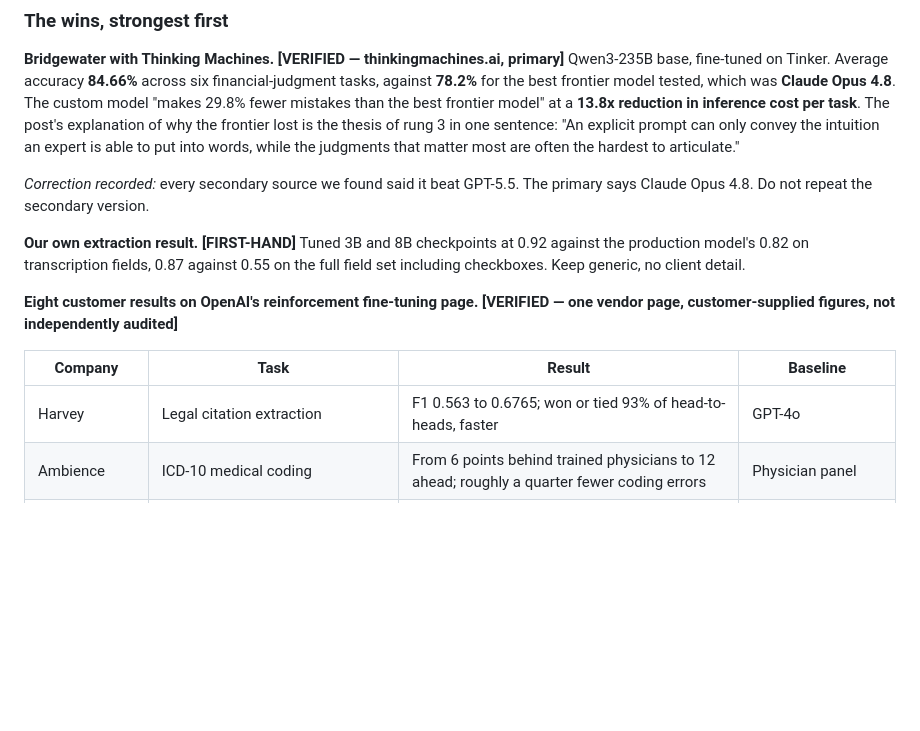
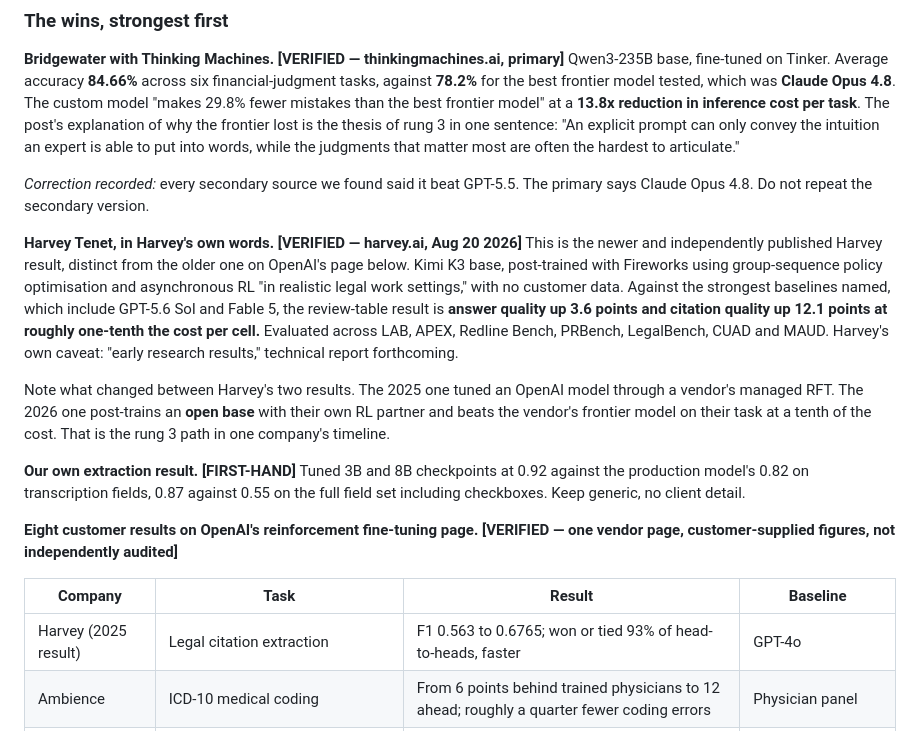
Before and after one commit to zzsi/blog, a Markdown page: drafts/20260729-optimizing-agents/business-value.md, the part around the change. Rendered like a GitHub page; blank space fills up the shorter version.

Commit message:
Add Harvey's own 2026 post-training result
The Harvey result already recorded came from OpenAI's customer page
and was the older 2025 one, tuning an OpenAI model through managed
RFT. Harvey has since published their own: Kimi K3 base post-trained
with Fireworks using group-sequence policy optimisation and async RL,
no customer data, beating the strongest baselines including GPT-5.6
Sol and Fable 5 by 3.6 points on answer quality and 12.1 on citation
quality at roughly one-tenth the cost per cell. Verified against
harvey.ai. Harvey's own caveat that these are early research results
is recorded.

The two results together are the rung 3 path in one company's
timeline: from a vendor's managed tuning of the vendor's model, to
post-training an open base with their own partner and beating the
vendor's frontier model on their task at a tenth of the cost.

Claude-Session: https://claude.ai/code/session_01ALZvVsGKaY7XsKccAKBBe1

```diff
--- a/drafts/20260729-optimizing-agents/business-value.md
+++ b/drafts/20260729-optimizing-agents/business-value.md
@@ -74,13 +74,18 @@ Qwen3-235B base, fine-tuned on Tinker. Average accuracy **84.66%** across six fi
 
 *Correction recorded:* every secondary source we found said it beat GPT-5.5. The primary says Claude Opus 4.8. Do not repeat the secondary version.
 
+**Harvey Tenet, in Harvey's own words. [VERIFIED — harvey.ai, Aug 20 2026]**
+This is the newer and independently published Harvey result, distinct from the older one on OpenAI's page below. Kimi K3 base, post-trained with Fireworks using group-sequence policy optimisation and asynchronous RL "in realistic legal work settings," with no customer data. Against the strongest baselines named, which include GPT-5.6 Sol and Fable 5, the review-table result is **answer quality up 3.6 points and citation quality up 12.1 points at roughly one-tenth the cost per cell.** Evaluated across LAB, APEX, Redline Bench, PRBench, LegalBench, CUAD and MAUD. Harvey's own caveat: "early research results," technical report forthcoming.
+
+Note what changed between Harvey's two results. The 2025 one tuned an OpenAI model through a vendor's managed RFT. The 2026 one post-trains an **open base** with their own RL partner and beats the vendor's frontier model on their task at a tenth of the cost. That is the rung 3 path in one company's timeline.
+
 **Our own extraction result. [FIRST-HAND]** Tuned 3B and 8B checkpoints at 0.92 against the production model's 0.82 on transcription fields, 0.87 against 0.55 on the full field set including checkboxes. Keep generic, no client detail.
 
 **Eight customer results on OpenAI's reinforcement fine-tuning page. [VERIFIED — one vendor page, customer-supplied figures, not independently audited]**
 
 | Company | Task | Result | Baseline |
 |---|---|---|---|
-| Harvey | Legal citation extraction | F1 0.563 to 0.6765; won or tied 93% of head-to-heads, faster | GPT-4o |
+| Harvey (2025 result) | Legal citation extraction | F1 0.563 to 0.6765; won or tied 93% of head-to-heads, faster | GPT-4o |
 | Ambience | ICD-10 medical coding | From 6 points behind trained physicians to 12 ahead; roughly a quarter fewer coding errors | Physician panel |
 | Accordance | Tax analysis | 38.89% improvement | Base models, own benchmark |
 | SafetyKit | Content moderation | F1 86% to 90%; set to replace dozens of GPT-4o calls per pipeline run | GPT-4o |
```
Also changed, not shown: drafts/20260729-optimizing-agents/references.md (+1 -0 lines).
